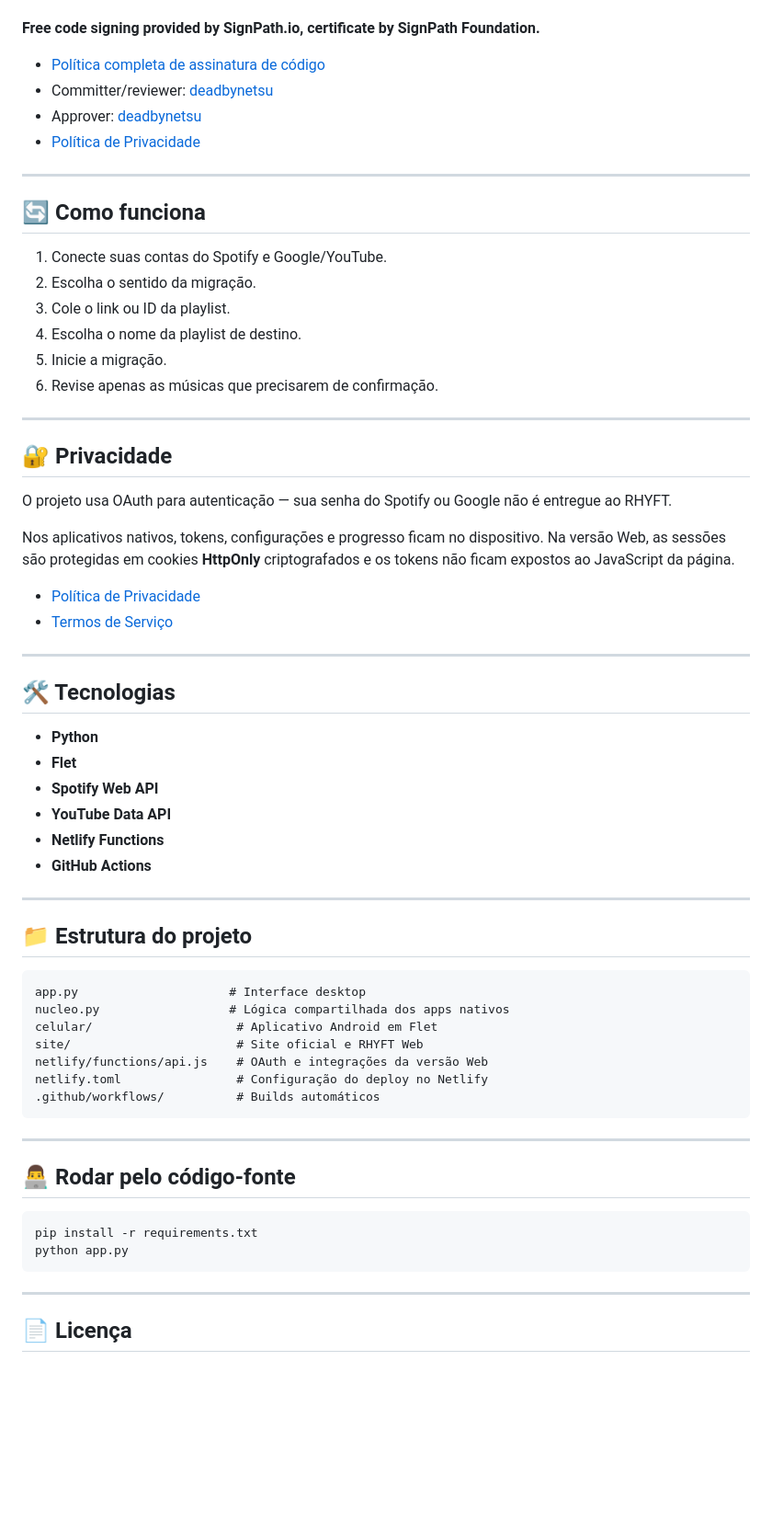
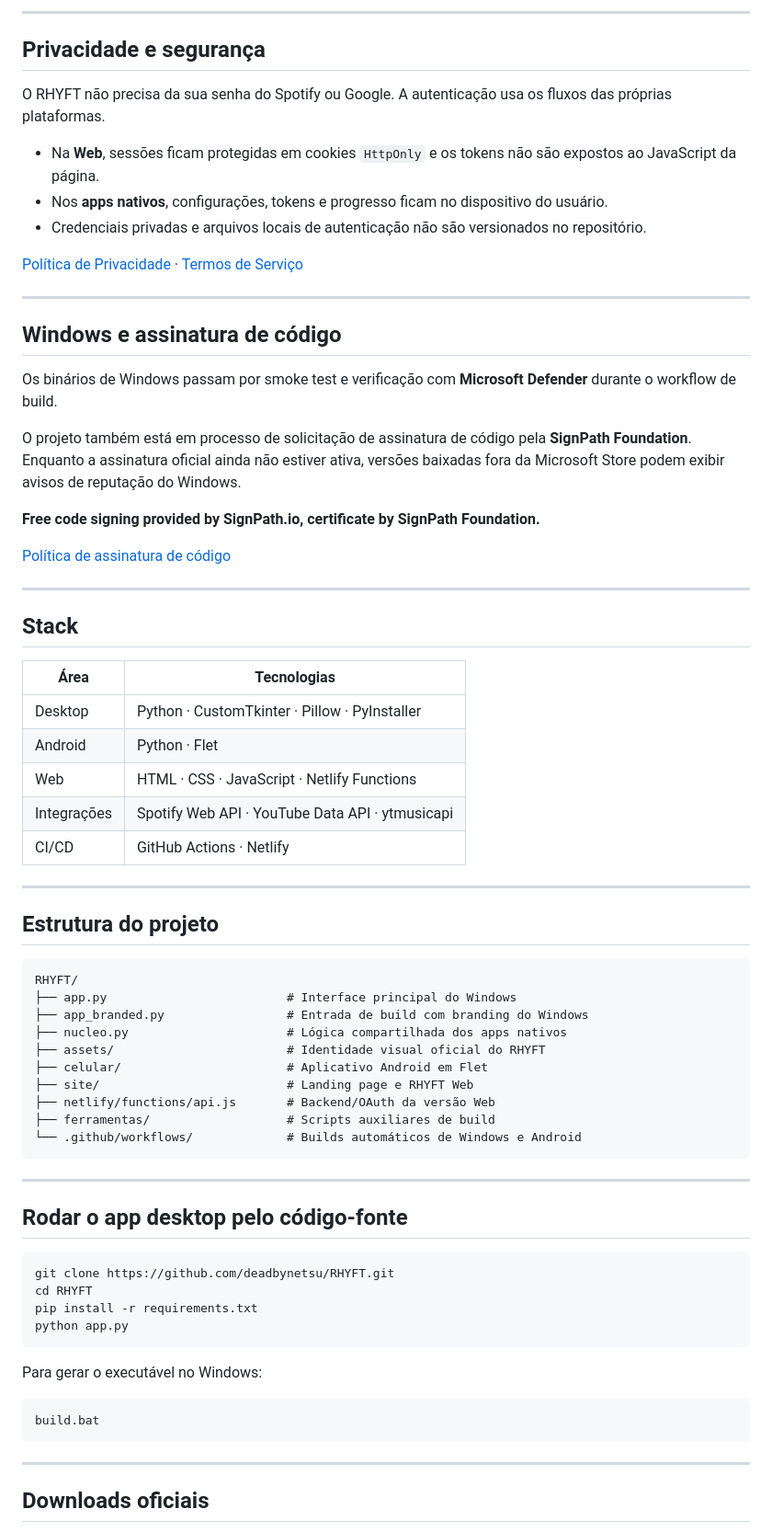
Before and after one commit to deadbynetsu/RHYFT, a Markdown page: README.md, the part around one of its changes. Shown at 92% size. Drawn GitHub-style; blank space fills up the shorter version.

Commit message:
Refresh RHYFT GitHub presentation and branding

````diff
--- a/README.md
+++ b/README.md
@@ -69,68 +89,74 @@ O RHYFT está solicitando assinatura de código pela **SignPath Foundation** par
+---
+
+## Privacidade e segurança
+
+O RHYFT não precisa da sua senha do Spotify ou Google. A autenticação usa os fluxos das próprias plataformas.
+
+- Na **Web**, sessões ficam protegidas em cookies `HttpOnly` e os tokens não são expostos ao JavaScript da página.
+- Nos **apps nativos**, configurações, tokens e progresso ficam no dispositivo do usuário.
+- Credenciais privadas e arquivos locais de autenticação não são versionados no repositório.
+
+[Política de Privacidade](https://migrador-playlists.netlify.app/privacidade.html) · [Termos de Serviço](https://migrador-playlists.netlify.app/termos.html)
+
+---
+
+## Windows e assinatura de código
+
+Os binários de Windows passam por smoke test e verificação com **Microsoft Defender** durante o workflow de build.
+
+O projeto também está em processo de solicitação de assinatura de código pela **SignPath Foundation**. Enquanto a assinatura oficial ainda não estiver ativa, versões baixadas fora da Microsoft Store podem exibir avisos de reputação do Windows.
 
 **Free code signing provided by SignPath.io, certificate by SignPath Foundation.**
 
-- [Política completa de assinatura de código](./CODE_SIGNING.md)
-- Committer/reviewer: [deadbynetsu](https://github.com/deadbynetsu)
-- Approver: [deadbynetsu](https://github.com/deadbynetsu)
-- [Política de Privacidade](https://migrador-playlists.netlify.app/privacidade.html)
+[Política de assinatura de código](./CODE_SIGNING.md)
 
 ---
 
-## 🔄 Como funciona
+## Stack
 
-1. Conecte suas contas do Spotify e Google/YouTube.
-2. Escolha o sentido da migração.
-3. Cole o link ou ID da playlist.
-4. Escolha o nome da playlist de destino.
-5. Inicie a migração.
-6. Revise apenas as músicas que precisarem de confirmação.
+| Área | Tecnologias |
+|---|---|
+| Desktop | Python · CustomTkinter · Pillow · PyInstaller |
+| Android | Python · Flet |
+| Web | HTML · CSS · JavaScript · Netlify Functions |
+| Integrações | Spotify Web API · YouTube Data API · ytmusicapi |
+| CI/CD | GitHub Actions · Netlify |
 
 ---
 
-## 🔐 Privacidade
-
-O projeto usa OAuth para autenticação — sua senha do Spotify ou Google não é entregue ao RHYFT.
-
-Nos aplicativos nativos, tokens, configurações e progresso ficam no dispositivo. Na versão Web, as sessões são protegidas em cookies **HttpOnly** criptografados e os tokens não ficam expostos ao JavaScript da página.
-
-- [Política de Privacidade](https://migrador-playlists.netlify.app/privacidade.html)
-- [Termos de Serviço](https://migrador-playlists.netlify.app/termos.html)
-
----
-
-## 🛠️ Tecnologias
-
-- **Python**
-- **Flet**
-- **Spotify Web API**
-- **YouTube Data API**
-- **Netlify Functions**
-- **GitHub Actions**
-
----
-
-## 📁 Estrutura do projeto
+## Estrutura do projeto
 
 ```text
-app.py                     # Interface desktop
-nucleo.py                  # Lógica compartilhada dos apps nativos
-celular/                    # Aplicativo Android em Flet
-site/                       # Site oficial e RHYFT Web
-netlify/functions/api.js    # OAuth e integrações da versão Web
-netlify.toml                # Configuração do deploy no Netlify
-.github/workflows/          # Builds automáticos
+RHYFT/
+├── app.py                         # Interface principal do Windows
+├── app_branded.py                 # Entrada de build com branding do Windows
+├── nucleo.py                      # Lógica compartilhada dos apps nativos
+├── assets/                        # Identidade visual oficial do RHYFT
+├── celular/                       # Aplicativo Android em Flet
+├── site/                          # Landing page e RHYFT Web
+├── netlify/functions/api.js       # Backend/OAuth da versão Web
+├── ferramentas/                   # Scripts auxiliares de build
+└── .github/workflows/             # Builds automáticos de Windows e Android
 ```
 
 ---
 
-## 👨‍💻 Rodar pelo código-fonte
+## Rodar o app desktop pelo código-fonte
 
 ```bash
+git clone https://github.com/deadbynetsu/RHYFT.git
+cd RHYFT
 pip install -r requirements.txt
 python app.py
 ```
 
+Para gerar o executável no Windows:
+
+```bat
+build.bat
+```
+
 ---
 
-## 📄 Licença
+## Downloads oficiais
 
````
Also changed, not shown: other parts of README.md (+71 -38 lines).
